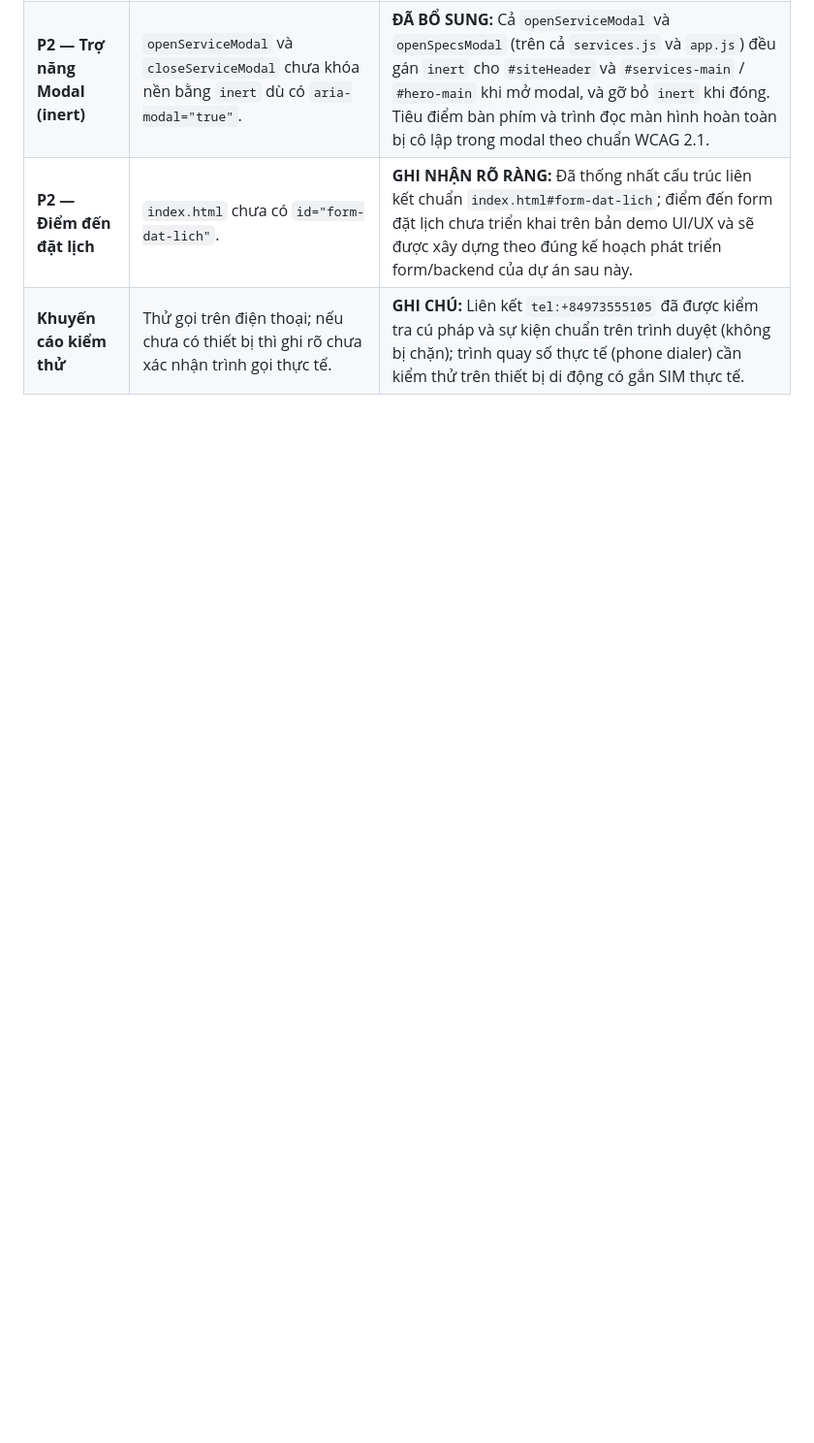
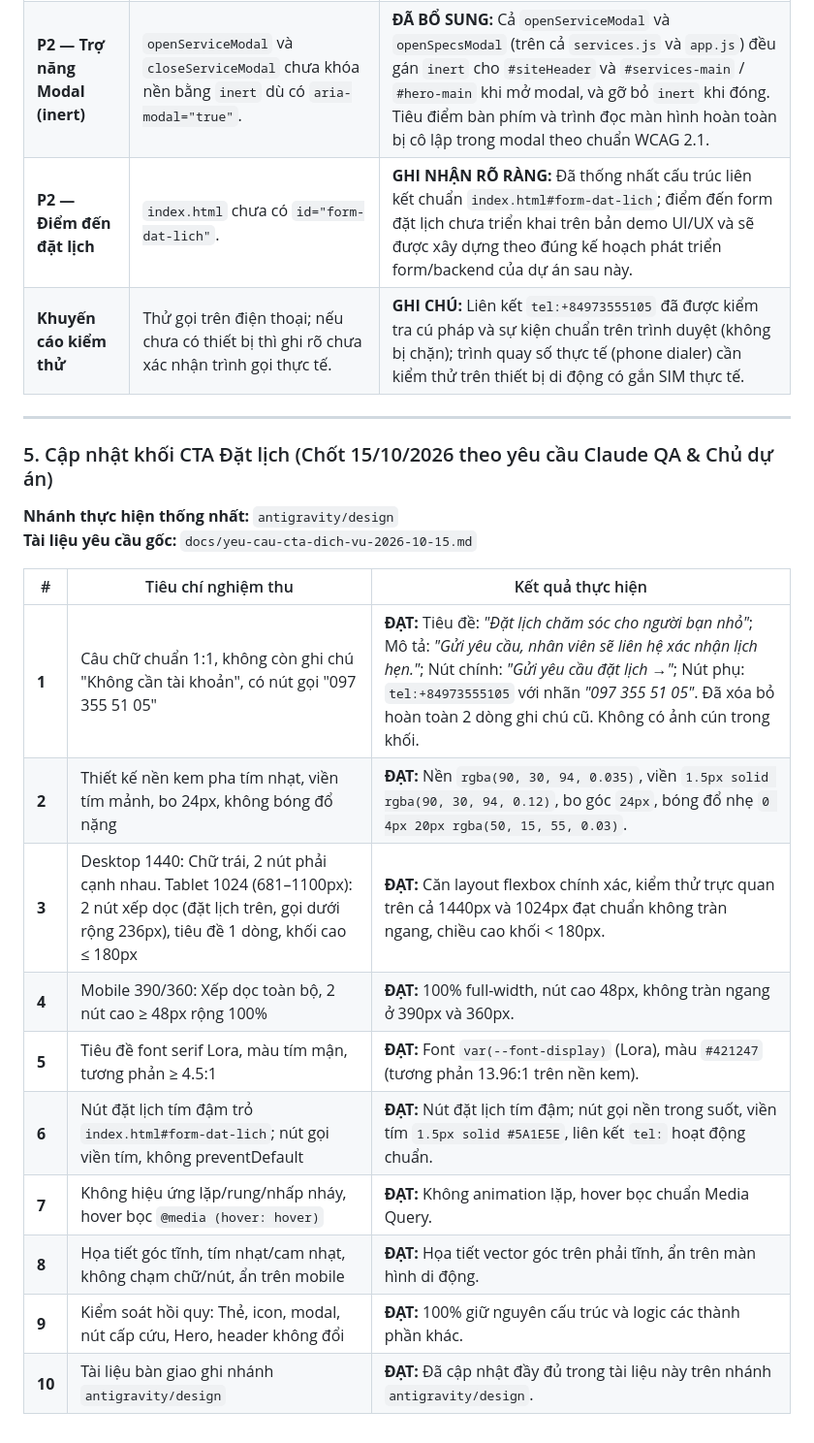
Before and after one commit to lqt140304-rgb/web-b-nh-vi-n, a Markdown page: docs/ban-giao-services-v1-antigravity.md, the part around the change. Shown: that part at 97% size. GitHub-like rendering; blank space fills up the shorter version.

```diff
--- a/docs/ban-giao-services-v1-antigravity.md
+++ b/docs/ban-giao-services-v1-antigravity.md
@@ -88,3 +88,23 @@ node server.js
 | **P2 — Trợ năng Modal (inert)** | `openServiceModal` và `closeServiceModal` chưa khóa nền bằng `inert` dù có `aria-modal="true"`. | **ĐÃ BỔ SUNG:** Cả `openServiceModal` và `openSpecsModal` (trên cả `services.js` và `app.js`) đều gán `inert` cho `#siteHeader` và `#services-main` / `#hero-main` khi mở modal, và gỡ bỏ `inert` khi đóng. Tiêu điểm bàn phím và trình đọc màn hình hoàn toàn bị cô lập trong modal theo chuẩn WCAG 2.1. |
 | **P2 — Điểm đến đặt lịch** | `index.html` chưa có `id="form-dat-lich"`. | **GHI NHẬN RÕ RÀNG:** Đã thống nhất cấu trúc liên kết chuẩn `index.html#form-dat-lich`; điểm đến form đặt lịch chưa triển khai trên bản demo UI/UX và sẽ được xây dựng theo đúng kế hoạch phát triển form/backend của dự án sau này. |
 | **Khuyến cáo kiểm thử** | Thử gọi trên điện thoại; nếu chưa có thiết bị thì ghi rõ chưa xác nhận trình gọi thực tế. | **GHI CHÚ:** Liên kết `tel:+84973555105` đã được kiểm tra cú pháp và sự kiện chuẩn trên trình duyệt (không bị chặn); trình quay số thực tế (phone dialer) cần kiểm thử trên thiết bị di động có gắn SIM thực tế. |
+
+---
+
+### 5. Cập nhật khối CTA Đặt lịch (Chốt 15/10/2026 theo yêu cầu Claude QA & Chủ dự án)
+
+**Nhánh thực hiện thống nhất:** `antigravity/design`
+**Tài liệu yêu cầu gốc:** `docs/yeu-cau-cta-dich-vu-2026-10-15.md`
+
+| # | Tiêu chí nghiệm thu | Kết quả thực hiện |
+|---|---|---|
+| **1** | Câu chữ chuẩn 1:1, không còn ghi chú "Không cần tài khoản", có nút gọi "097 355 51 05" | **ĐẠT:** Tiêu đề: *"Đặt lịch chăm sóc cho người bạn nhỏ"*; Mô tả: *"Gửi yêu cầu, nhân viên sẽ liên hệ xác nhận lịch hẹn."*; Nút chính: *"Gửi yêu cầu đặt lịch →"*; Nút phụ: `tel:+84973555105` với nhãn *"097 355 51 05"*. Đã xóa bỏ hoàn toàn 2 dòng ghi chú cũ. Không có ảnh cún trong khối. |
+| **2** | Thiết kế nền kem pha tím nhạt, viền tím mảnh, bo 24px, không bóng đổ nặng | **ĐẠT:** Nền `rgba(90, 30, 94, 0.035)`, viền `1.5px solid rgba(90, 30, 94, 0.12)`, bo góc `24px`, bóng đổ nhẹ `0 4px 20px rgba(50, 15, 55, 0.03)`. |
+| **3** | Desktop 1440: Chữ trái, 2 nút phải cạnh nhau. Tablet 1024 (681–1100px): 2 nút xếp dọc (đặt lịch trên, gọi dưới rộng 236px), tiêu đề 1 dòng, khối cao ≤ 180px | **ĐẠT:** Căn layout flexbox chính xác, kiểm thử trực quan trên cả 1440px và 1024px đạt chuẩn không tràn ngang, chiều cao khối < 180px. |
+| **4** | Mobile 390/360: Xếp dọc toàn bộ, 2 nút cao ≥ 48px rộng 100% | **ĐẠT:** 100% full-width, nút cao 48px, không tràn ngang ở 390px và 360px. |
+| **5** | Tiêu đề font serif Lora, màu tím mận, tương phản ≥ 4.5:1 | **ĐẠT:** Font `var(--font-display)` (Lora), màu `#421247` (tương phản 13.96:1 trên nền kem). |
+| **6** | Nút đặt lịch tím đậm trỏ `index.html#form-dat-lich`; nút gọi viền tím, không preventDefault | **ĐẠT:** Nút đặt lịch tím đậm; nút gọi nền trong suốt, viền tím `1.5px solid #5A1E5E`, liên kết `tel:` hoạt động chuẩn. |
+| **7** | Không hiệu ứng lặp/rung/nhấp nháy, hover bọc `@media (hover: hover)` | **ĐẠT:** Không animation lặp, hover bọc chuẩn Media Query. |
+| **8** | Họa tiết góc tĩnh, tím nhạt/cam nhạt, không chạm chữ/nút, ẩn trên mobile | **ĐẠT:** Họa tiết vector góc trên phải tĩnh, ẩn trên màn hình di động. |
+| **9** | Kiểm soát hồi quy: Thẻ, icon, modal, nút cấp cứu, Hero, header không đổi | **ĐẠT:** 100% giữ nguyên cấu trúc và logic các thành phần khác. |
+| **10** | Tài liệu bàn giao ghi nhánh `antigravity/design` | **ĐẠT:** Đã cập nhật đầy đủ trong tài liệu này trên nhánh `antigravity/design`. |
```
Also changed, not shown: assets/hero-preview-desktop.png, assets/hero-preview-tablet.png, assets/services-preview-desktop.png, assets/services-preview-mobile-full.png (added), assets/services-preview-mobile.png, assets/services-preview-tablet-1024.png (added), 3 other files.
